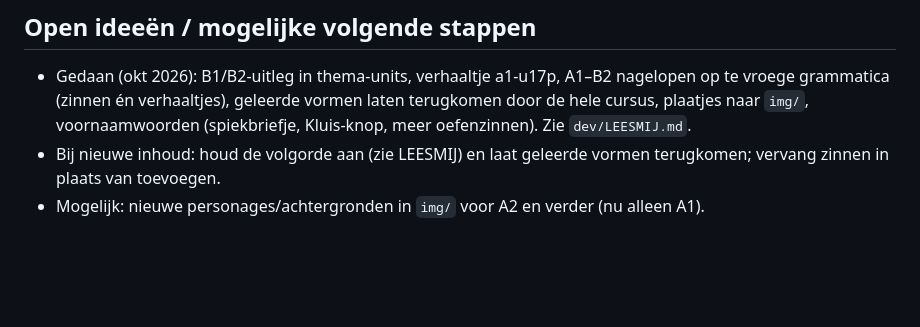
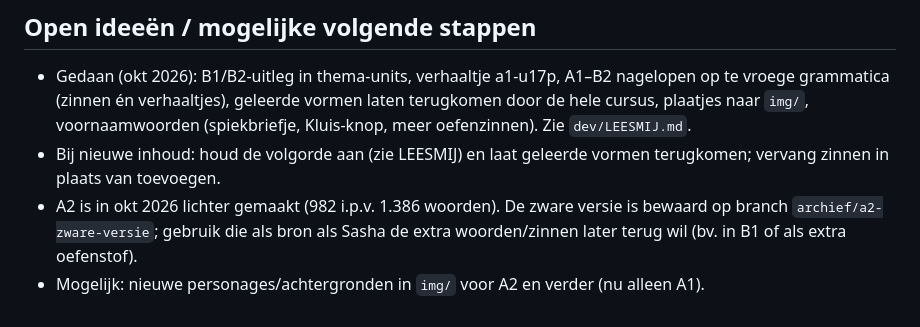
Before and after one commit to sashadh033-svg/pico-spaans, a Markdown page: CLAUDE.md, the part around the change. GitHub-like rendering; blank space fills up the shorter version.

```diff
--- a/CLAUDE.md
+++ b/CLAUDE.md
@@ -37,4 +37,5 @@ Ga zuinig om met usage: bij grote klussen eerst de omvang schatten en kort voorl
 ## Open ideeën / mogelijke volgende stappen
 - Gedaan (okt 2026): B1/B2-uitleg in thema-units, verhaaltje a1-u17p, A1–B2 nagelopen op te vroege grammatica (zinnen én verhaaltjes), geleerde vormen laten terugkomen door de hele cursus, plaatjes naar `img/`, voornaamwoorden (spiekbriefje, Kluis-knop, meer oefenzinnen). Zie `dev/LEESMIJ.md`.
 - Bij nieuwe inhoud: houd de volgorde aan (zie LEESMIJ) en laat geleerde vormen terugkomen; vervang zinnen in plaats van toevoegen.
+- A2 is in okt 2026 lichter gemaakt (982 i.p.v. 1.386 woorden). De zware versie is bewaard op branch `archief/a2-zware-versie`; gebruik die als bron als Sasha de extra woorden/zinnen later terug wil (bv. in B1 of als extra oefenstof).
 - Mogelijk: nieuwe personages/achtergronden in `img/` voor A2 en verder (nu alleen A1).
```
Also changed, not shown: dev/LEESMIJ.md (+1 -0 lines).
